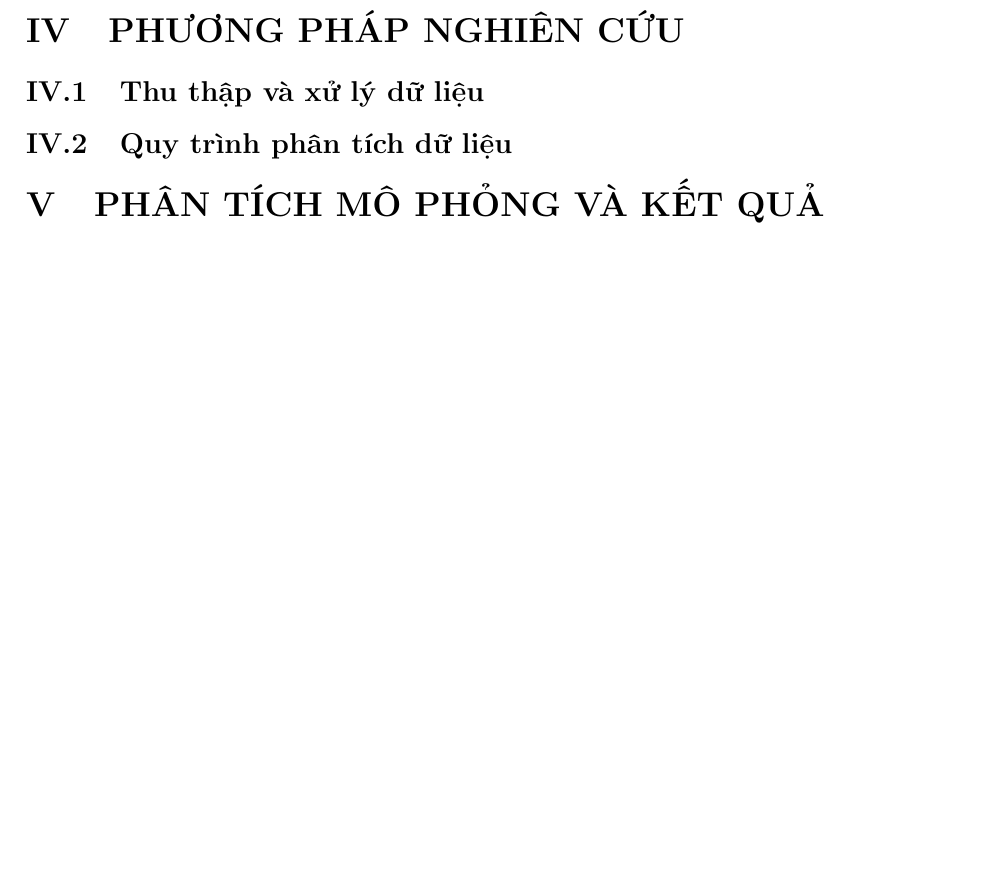
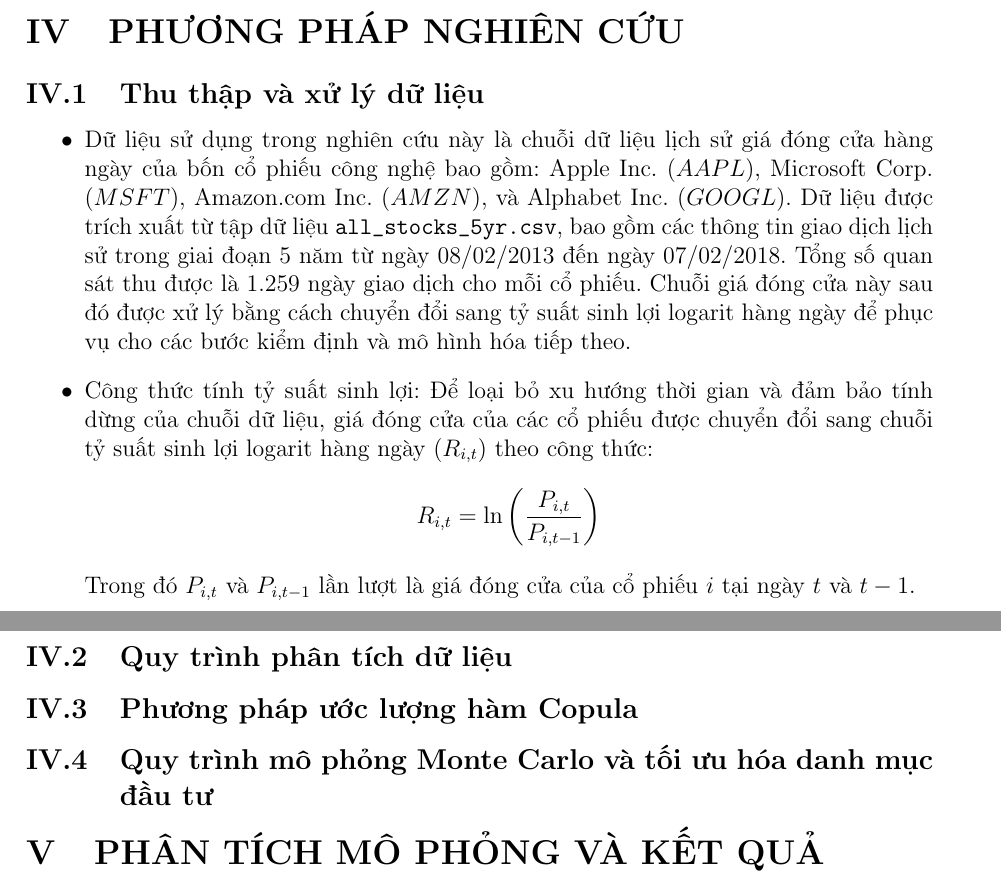
Before and after one commit to dat037/KLTN, a LaTeX document (main.tex, which reads 4.1.tex): part of page 21 of 22 before the commit and two parts of pages 20 and 21 of 22 after it, the two joined at a grey line, cut so that both start at the same text, the shorter picture padded with empty space. Compiled offline with pdfLaTeX.

Commit message:
1h54 16/6

```diff
--- /dev/null
+++ b/4.1.tex
@@ -0,0 +1,5 @@
+\begin{itemize}
+    \item Dữ liệu sử dụng trong nghiên cứu này là chuỗi dữ liệu lịch sử giá đóng cửa hàng ngày của bốn cổ phiếu công nghệ bao gồm: Apple Inc. ($AAPL$), Microsoft Corp. ($MSFT$), Amazon.com Inc. ($AMZN$), và Alphabet Inc. ($GOOGL$). Dữ liệu được trích xuất từ tập dữ liệu \texttt{all\_stocks\_5yr.csv}, bao gồm các thông tin giao dịch lịch sử trong giai đoạn 5 năm từ ngày 08/02/2013 đến ngày 07/02/2018. Tổng số quan sát thu được là 1.259 ngày giao dịch cho mỗi cổ phiếu. Chuỗi giá đóng cửa này sau đó được xử lý bằng cách chuyển đổi sang tỷ suất sinh lợi logarit hàng ngày để phục vụ cho các bước kiểm định và mô hình hóa tiếp theo.
+    \item Công thức tính tỷ suất sinh lợi: Để loại bỏ xu hướng thời gian và đảm bảo tính dừng của chuỗi dữ liệu, giá đóng cửa của các cổ phiếu được chuyển đổi sang chuỗi tỷ suất sinh lợi logarit hàng ngày ($R_{i,t}$) theo công thức:$$R_{i,t} = \ln\left(\frac{P_{i,t}}{P_{i,t-1}}\right)$$
+    Trong đó $P_{i,t}$ và $P_{i,t-1}$ lần lượt là giá đóng cửa của cổ phiếu $i$ tại ngày $t$ và $t-1$.
+\end{itemize}
--- a/main.tex
+++ b/main.tex
@@ -173,8 +173,13 @@ Nội dung trong phần này được tổng hợp và phát triển chủ yếu
 %PHẦN 4: PHƯƠNG PHÁP NGHIÊN CỨU
 \section{PHƯƠNG PHÁP NGHIÊN CỨU}
 \subsection{Thu thập và xử lý dữ liệu}
+\input{4.1.tex}
 \subsection{Quy trình phân tích dữ liệu}
-
+\input{4.2.tex}
+\subsection{Phương pháp ước lượng hàm Copula}
+\input{4.3.tex}
+\subsection{Quy trình mô phỏng Monte Carlo và tối ưu hóa danh mục đầu tư}
+\input{4.4.tex}
 %PHẦN 5: PHÂN TÍCH MÔ PHỎNG VÀ KẾT QUẢ
 \section{PHÂN TÍCH MÔ PHỎNG VÀ KẾT QUẢ}
 \subsection{Phân tích đơn biến}
```
Also changed, not shown: 4.2.tex (added), 4.3.tex (added), 4.4.tex (added), main.pdf, 7 other files.
